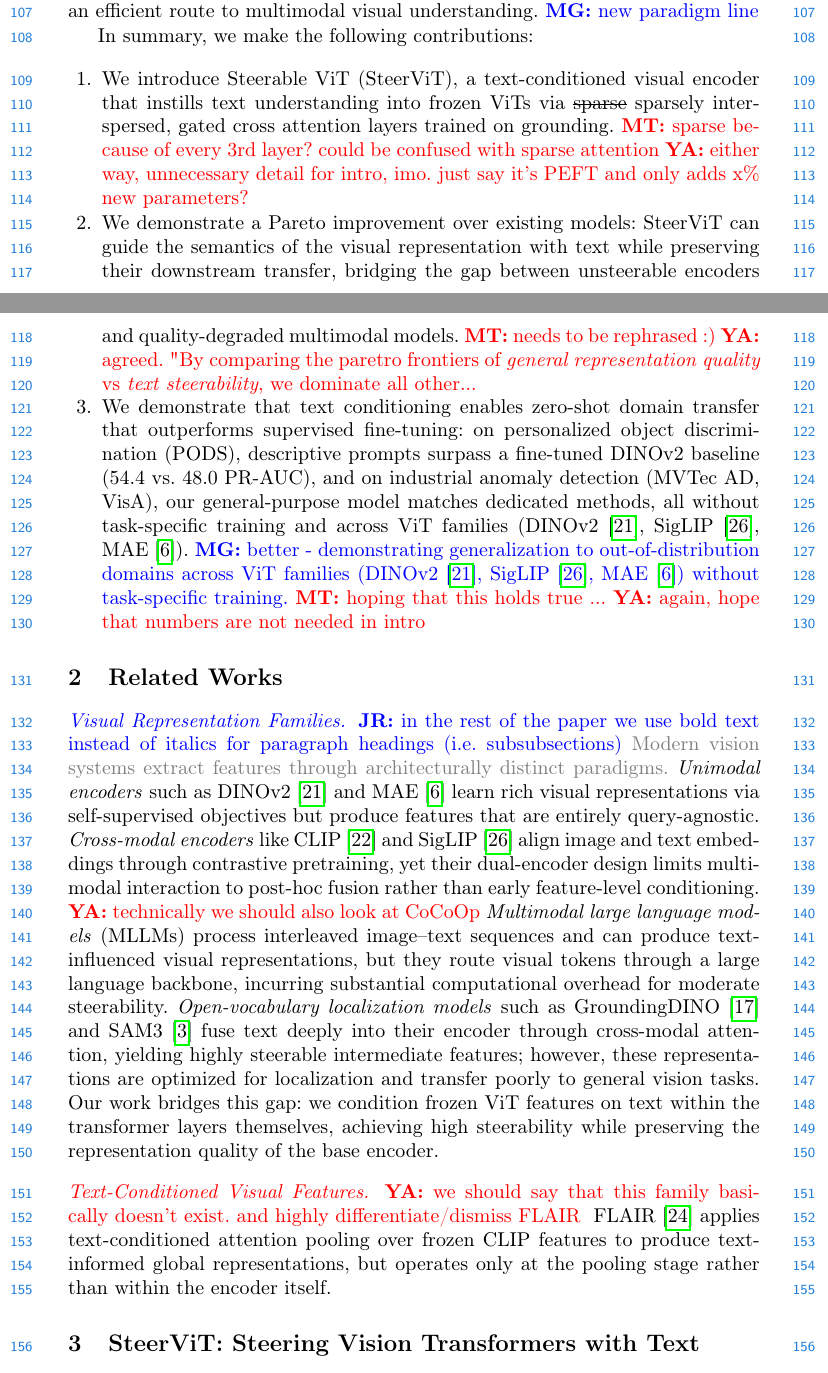
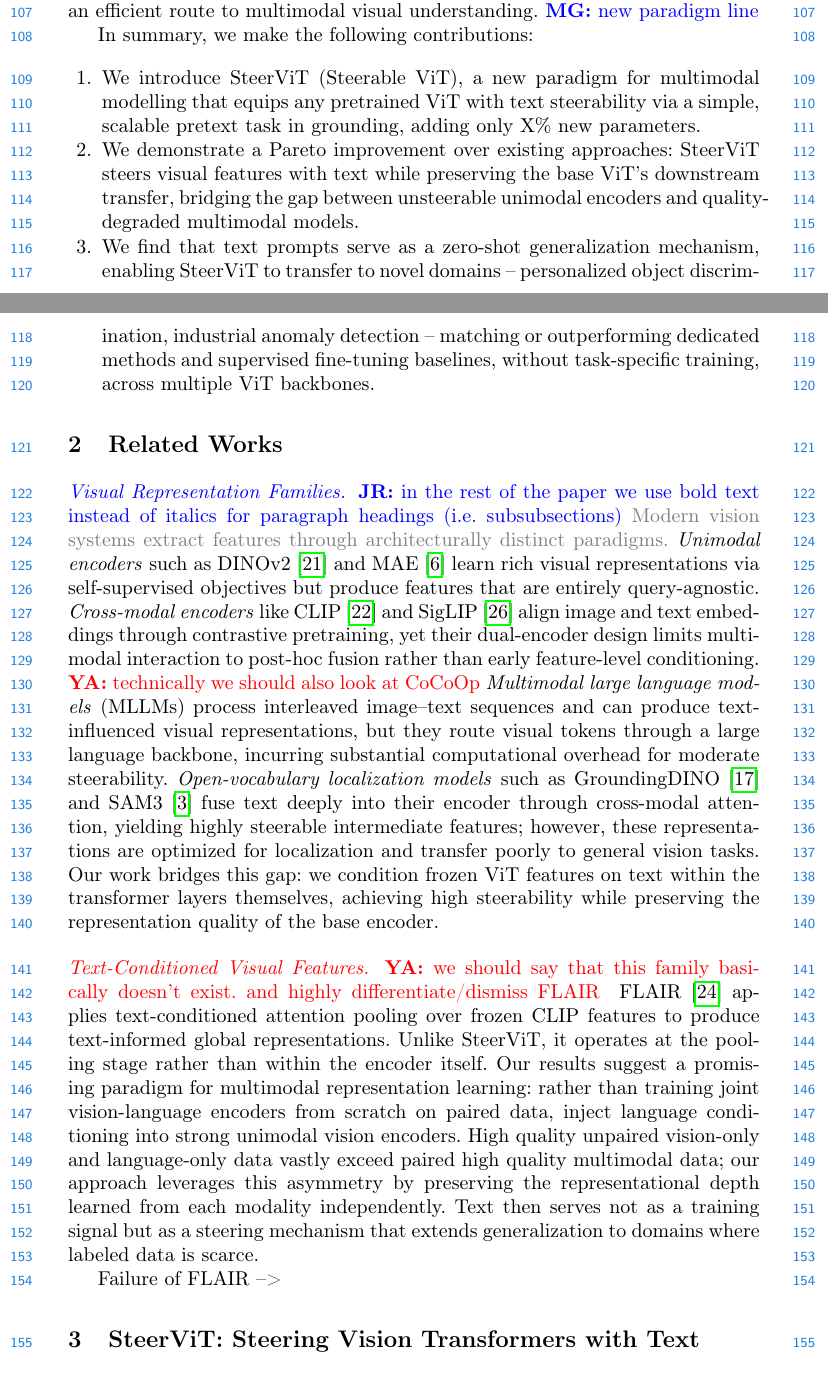
Before and after one commit to manugaurdl/ECCV-26---Text-Conditioned-Vision-Models-Submission, a LaTeX thesis (main.tex, which reads sections/1_intro.tex, sections/2_related_work.tex): two parts of pages 4 and 5 of 26, joined at a grey line, cut so that both start at the same text. Compiled offline with pdfLaTeX.

Commit message:
Updates from Overleaf

```diff
--- a/sections/1_intro.tex
+++ b/sections/1_intro.tex
@@ -275,19 +275,16 @@ These results suggest that conditioning vision on language -- rather than langua
 
 In summary, we make the following contributions:
 \begin{enumerate}
-\item We introduce Steerable ViT (\model{}), a text-conditioned visual encoder that instills text understanding into frozen ViTs via \sout{sparse} sparsely interspersed, gated cross attention layers trained on grounding.
-\MT{sparse because of every 3rd layer? could be confused with sparse attention} \YA{either way, unnecessary detail for intro, imo. just say it's PEFT and only adds x\% new parameters?}
-% sparse, tanh-gated cross-attention layers trained on referential segmentation.
-% \item We demonstrate a Pareto improvement over existing models: SHIFT achieves high text steerability while preserving the feature quality of the underlying ViT, bridging the gap between unsteerable encoders and quality-degraded multimodal models.
-\item We demonstrate a Pareto improvement over existing models:
-% \item Our approach dynamically routes attention to task-relevant visual concepts,
-\model{} can guide the semantics of the visual representation with text while preserving their downstream transfer, bridging the gap between unsteerable encoders and quality-degraded multimodal models.
-\MT{needs to be rephrased :)} \YA{agreed. "By comparing the paretro frontiers of \textit{general representation quality} vs \textit{text steerability}, we dominate all other...}
-\item We demonstrate that text conditioning enables zero-shot domain transfer that outperforms supervised fine-tuning: on personalized object discrimination (PODS), descriptive prompts surpass a fine-tuned DINOv2 baseline (54.4 vs.\ 48.0 PR-AUC), and on industrial anomaly detection (MVTec~AD, VisA), our general-purpose model matches dedicated methods, all without task-specific training and across ViT families (DINOv2~\cite{oquab2024dinov2}, SigLIP~\cite{zhai2023_siglip}, MAE~\cite{he2022mae}).
-\MG{better - demonstrating generalization to out-of-distribution domains across ViT families (DINOv2~\cite{oquab2024dinov2}, SigLIP~\cite{zhai2023_siglip}, MAE~\cite{he2022mae}) without task-specific training.}
-\MT{hoping that this holds true ...}
-\YA{again, hope that numbers are not needed in intro}
+\item We introduce \model{} (Steerable ViT), a new paradigm for multimodal modelling that equips any pretrained ViT with text steerability via a simple, scalable pretext task in grounding, adding only X\% new parameters.
+\item We demonstrate a Pareto improvement over existing approaches: \model{} steers visual features with text while preserving the base ViT's downstream transfer, bridging the gap between unsteerable unimodal encoders and quality-degraded multimodal models.
+\item We find that text prompts serve as a zero-shot generalization mechanism, enabling \model{} to transfer to novel domains -- personalized object discrimination, industrial anomaly detection -- matching or outperforming dedicated methods and supervised fine-tuning baselines, without task-specific training, across multiple ViT backbones.
+\end{enumerate}
 
-% \item We conduct extensive zero-shot evaluation on fine-grained multimodal retrieval, referential segmentation, personalized object discrimination, and anomaly detection,  demonstrating generalization to out-of-distribution domains across ViT families (DINOv2~\cite{oquab2024dinov2}, SigLIP~\cite{zhai2023_siglip}, MAE~\cite{he2022mae}) without task-specific training.
-
-\end{enumerate}
+% --- Old contributions (commented out during revision) ---
+% % \item We introduce Steerable ViT (\model{}), a text-conditioned visual encoder that instills text understanding into frozen ViTs via \sout{sparse} sparsely interspersed, gated cross attention layers trained on grounding.
+% \MT{sparse because of every 3rd layer? could be confused with sparse attention} \YA{either way, unnecessary detail for intro, imo. just say it's PEFT and only adds x\% new parameters?}
+% % \item We demonstrate a Pareto improvement over existing models:
+% % \model{} can guide the semantics of the visual representation with text while preserving their downstream transfer, bridging the gap between unsteerable encoders and quality-degraded multimodal models.
+% \MT{needs to be rephrased :)} \YA{agreed. "By comparing the paretro frontiers of \textit{general representation quality} vs \textit{text steerability}, we dominate all other...}
+% % \item We demonstrate that text conditioning enables zero-shot domain transfer that outperforms supervised fine-tuning: on personalized object discrimination (PODS), descriptive prompts surpass a fine-tuned DINOv2 baseline (54.4 vs.\ 48.0 PR-AUC), and on industrial anomaly detection (MVTec~AD, VisA), our general-purpose model matches dedicated methods, all without task-specific training and across ViT families (DINOv2~\cite{oquab2024dinov2}, SigLIP~\cite{zhai2023_siglip}, MAE~\cite{he2022mae}).
+% \MG{better - demonstrating generalization to out-of-distribution domains across ViT families (DINOv2~\cite{oquab2024dinov2}, SigLIP~\cite{zhai2023_siglip}, MAE~\cite{he2022mae}) without task-specific training.}
--- a/sections/2_related_work.tex
+++ b/sections/2_related_work.tex
@@ -36,7 +36,12 @@ Our work bridges this gap: we condition frozen ViT features on text within the t
 \paragraph{Text-Conditioned Visual Features.}
 \YA{we should say that this family basically doesn't exist. and highly differentiate/dismiss FLAIR }
 % TODO: expand with FLAIR, SAM3/MaskInversion, ELIP, TIE
-FLAIR~\cite{xiao2025flair} applies text-conditioned attention pooling over frozen CLIP features to produce text-informed global representations, but operates only at the pooling stage rather than within the encoder itself.
+FLAIR~\cite{xiao2025flair} applies text-conditioned attention pooling over frozen CLIP features to produce text-informed global representations. Unlike \model{}, it operates at the pooling stage rather than within the encoder itself.
+Our results suggest a promising paradigm for multimodal representation learning: rather than training joint vision-language encoders from scratch on paired data, inject language conditioning into strong unimodal vision encoders.
+High quality unpaired vision-only and language-only data vastly exceed paired high quality multimodal data; our approach leverages this asymmetry by preserving the representational depth learned from each modality independently.
+Text then serves not as a training signal but as a steering mechanism that extends generalization to domains where labeled data is scarce.
+
+Failure of FLAIR -->
 
 % SAM3 --> MaskInversion
 % ELIP, TIE
```
